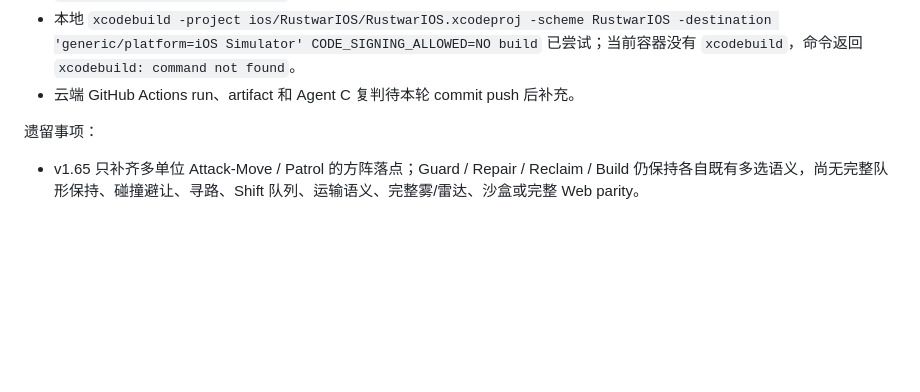
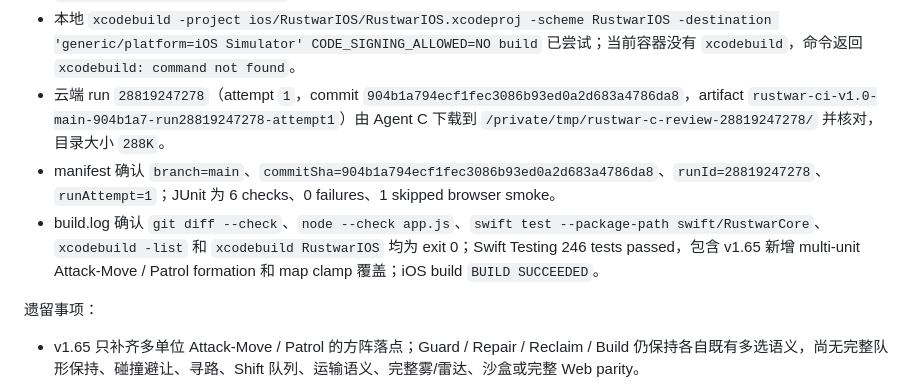
Before and after one commit to Altman-sam114/120, a Markdown page: update_log.md, the part around the change. Rendered like a GitHub page; blank space fills up the shorter version.

Commit message:
v1.65: record attack move patrol validation

```diff
--- a/update_log.md
+++ b/update_log.md
@@ -2570,7 +2570,9 @@
 - 本地 `swift test --package-path swift/RustwarCore` 已尝试；当前容器没有 `swift`，命令返回 `swift: command not found`，未进入 SwiftPM 测试。
 - 本地 `xcodebuild -list -project ios/RustwarIOS/RustwarIOS.xcodeproj` 已尝试；当前容器没有 `xcodebuild`，命令返回 `xcodebuild: command not found`。
 - 本地 `xcodebuild -project ios/RustwarIOS/RustwarIOS.xcodeproj -scheme RustwarIOS -destination 'generic/platform=iOS Simulator' CODE_SIGNING_ALLOWED=NO build` 已尝试；当前容器没有 `xcodebuild`，命令返回 `xcodebuild: command not found`。
-- 云端 GitHub Actions run、artifact 和 Agent C 复判待本轮 commit push 后补充。
+- 云端 run `28819247278`（attempt `1`，commit `904b1a794ecf1fec3086b93ed0a2d683a4786da8`，artifact `rustwar-ci-v1.0-main-904b1a7-run28819247278-attempt1`）由 Agent C 下载到 `/private/tmp/rustwar-c-review-28819247278/` 并核对，目录大小 `288K`。
+- manifest 确认 `branch=main`、`commitSha=904b1a794ecf1fec3086b93ed0a2d683a4786da8`、`runId=28819247278`、`runAttempt=1`；JUnit 为 6 checks、0 failures、1 skipped browser smoke。
+- build.log 确认 `git diff --check`、`node --check app.js`、`swift test --package-path swift/RustwarCore`、`xcodebuild -list` 和 `xcodebuild RustwarIOS` 均为 exit 0；Swift Testing 246 tests passed，包含 v1.65 新增 multi-unit Attack-Move / Patrol formation 和 map clamp 覆盖；iOS build `BUILD SUCCEEDED`。
 
 遗留事项：
 
```
